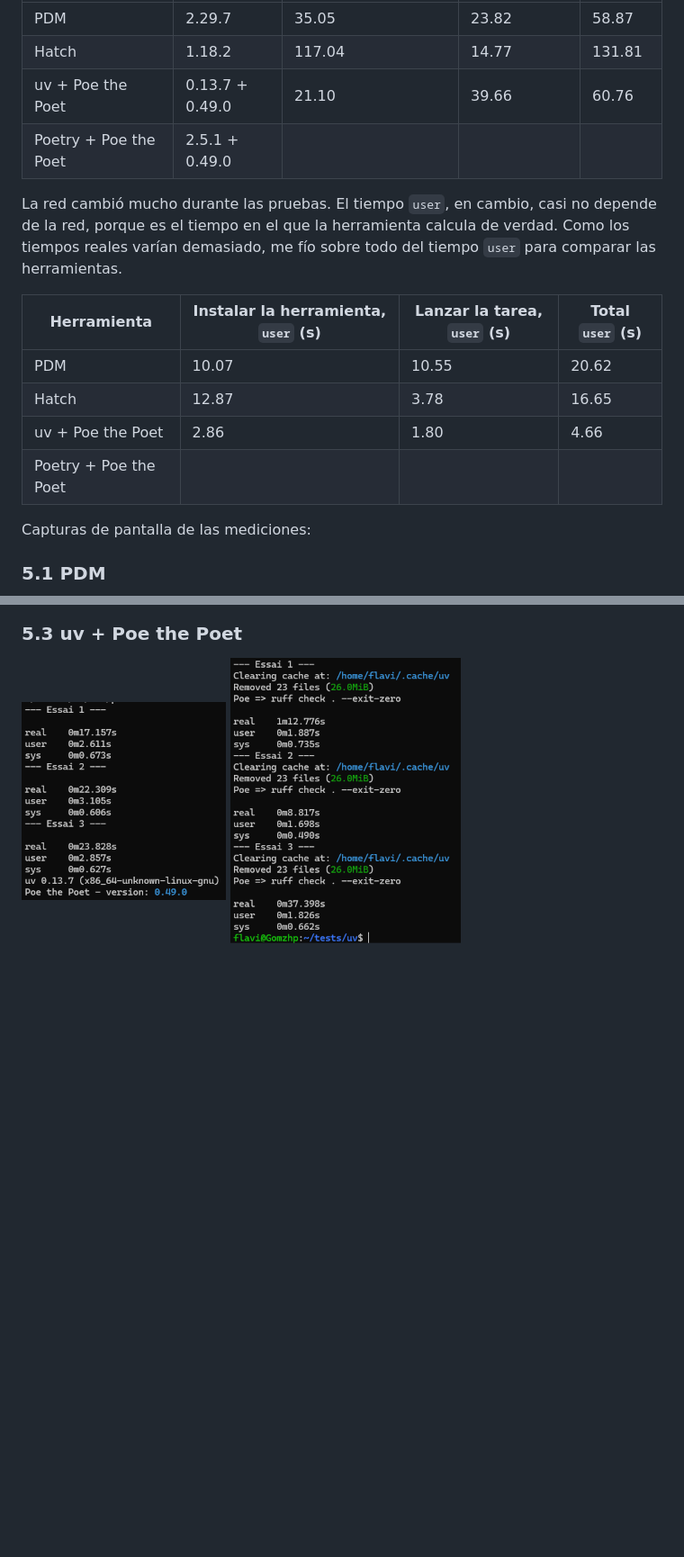
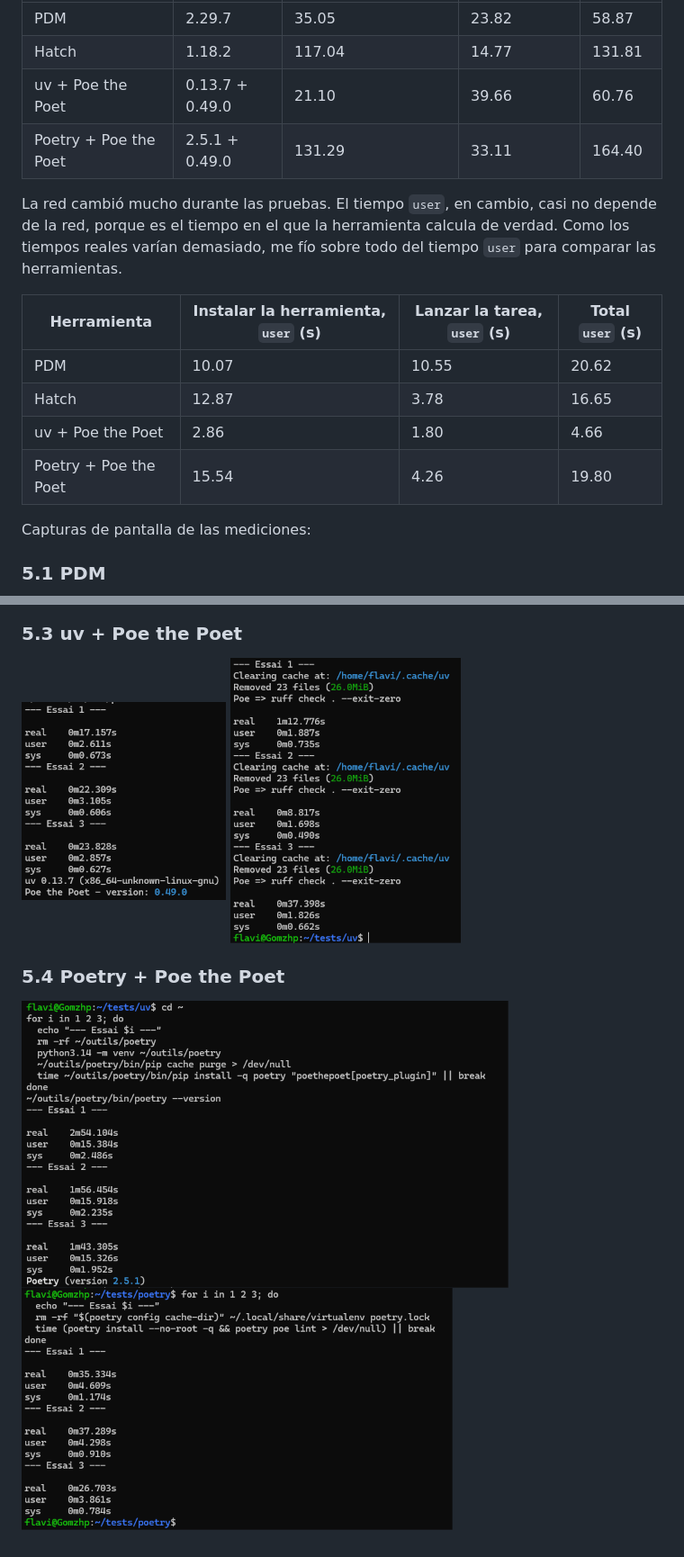
Before and after one commit to Gom01/IV_Cursos_deportes, a Markdown page: docs/automatizacion.md, 2 parts joined by grey strips. Shown at 90% size. GitHub-like rendering; pictures changed too: img/poetry1.png (added), img/poetry2.png (added); blank space fills up the shorter version.

Commit message:
refs #21 Añade las mediciones de Poetry con Poe the Poet
Para comparar las herramientas por su velocidad.

```diff
--- a/docs/automatizacion.md
+++ b/docs/automatizacion.md
@@ -66,7 +66,7 @@ Mediciones del 10 de noviembre de 2026, media de 3 intentos.
 | PDM | 2.29.7 | 35.05 | 23.82 | 58.87 |
 | Hatch | 1.18.2 | 117.04 | 14.77 | 131.81 |
 | uv + Poe the Poet | 0.13.7 + 0.49.0 | 21.10 | 39.66 |60.76 |
-| Poetry + Poe the Poet | 2.5.1 + 0.49.0 | | | |
+| Poetry + Poe the Poet | 2.5.1 + 0.49.0 | 131.29 |  33.11| 164.40 |
 
 La red cambió mucho durante las pruebas. El tiempo `user`, en cambio, casi no depende de la red, porque es el tiempo en el que la herramienta calcula de verdad. Como los tiempos reales varían demasiado, me fío sobre todo del tiempo `user` para comparar las herramientas.
 
@@ -75,7 +75,7 @@ La red cambió mucho durante las pruebas. El tiempo `user`, en cambio, casi no d
 | PDM    |  10.07     |  10.55     |  20.62       |
 |Hatch   |  12.87    |   3.78      |   16.65      |
 | uv + Poe the Poet  |   2.86 |   1.80 |    4.66         |
-| Poetry + Poe the Poet |   | | |
+| Poetry + Poe the Poet |   15.54|4.26 |19.80 |
 
 Capturas de pantalla de las mediciones:
 
@@ -91,3 +91,7 @@ Capturas de pantalla de las mediciones:
 ### 5.3 uv + Poe the Poet
 ![uv1](../img/uv1.png)
 ![uv2](../img/uv2.png)
+
+### 5.4 Poetry + Poe the Poet
+![poetry1](../img/poetry1.png)
+![poetry2](../img/poetry2.png)
```
